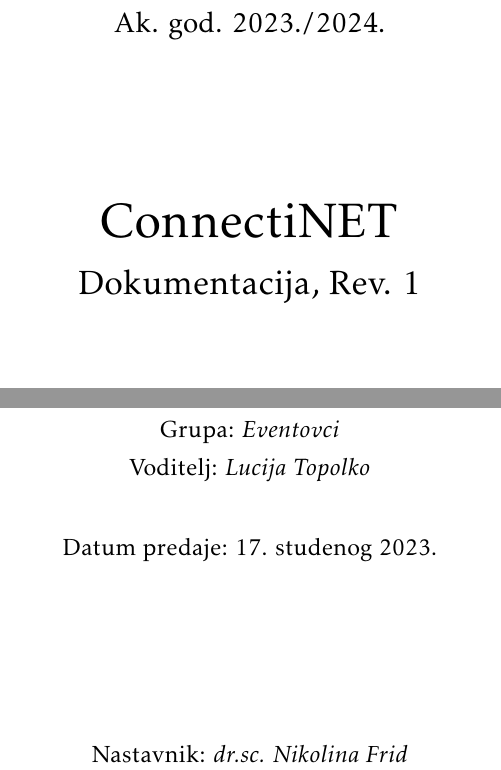
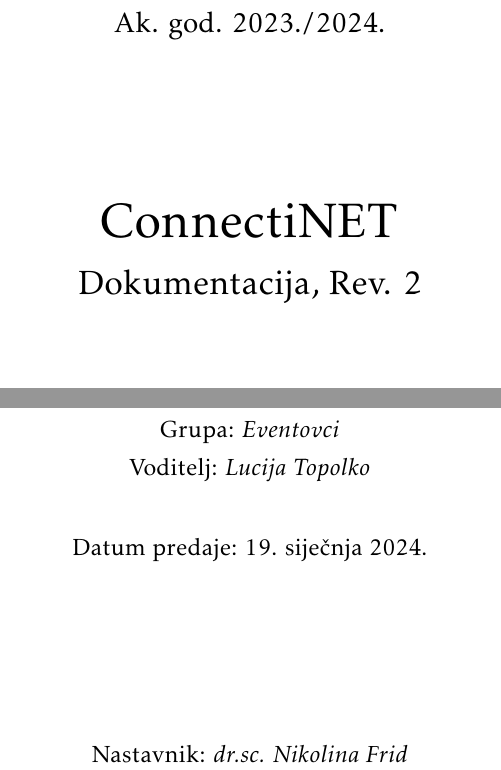
Before and after one commit to TopolkoLucija/Eventovci, a LaTeX document (Dokumentacija/PROGI_ProjektnaDokumentacija.tex): two parts of page 1 of 70, joined at a grey line, cut so that both start at the same text. Compiled offline with pdfLaTeX.

Commit message:
Uređena početna stranica dokumentacije

```diff
--- a/Dokumentacija/PROGI_ProjektnaDokumentacija.tex
+++ b/Dokumentacija/PROGI_ProjektnaDokumentacija.tex
@@ -127,7 +127,7 @@
 			\vspace*{\stretch{3.0}}
 
 			\huge ConnectiNET\\
-			\Large Dokumentacija, Rev. 1\\
+			\Large Dokumentacija, Rev. 2\\
 
 			\vspace*{\stretch{12.0}}
 			\normalsize
@@ -136,7 +136,7 @@
 
 
 			\vspace*{\stretch{1.0}}
-			Datum predaje: 17. studenog 2023.\\
+			Datum predaje: 19. siječnja 2024.\\
 
 			\vspace*{\stretch{4.0}}
 
```
